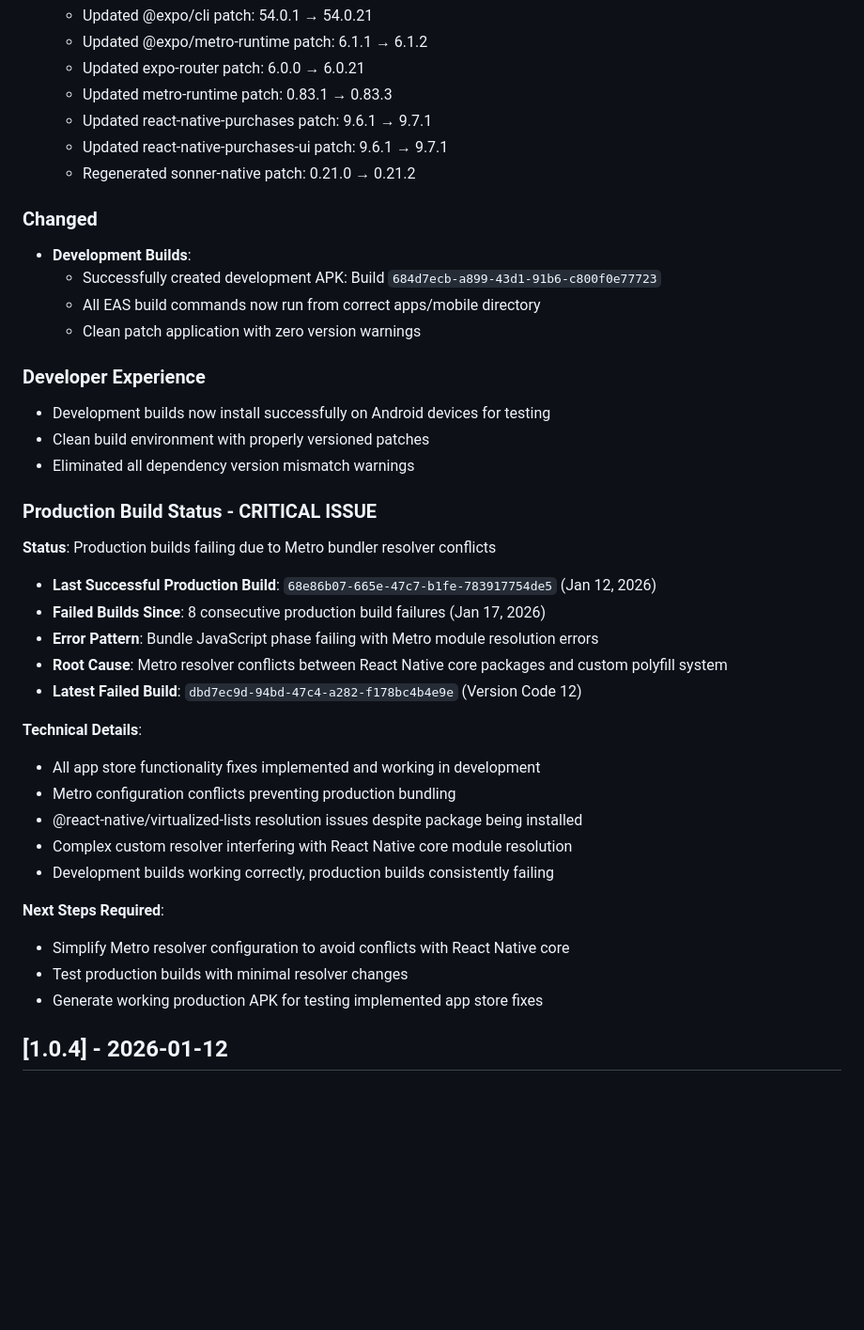
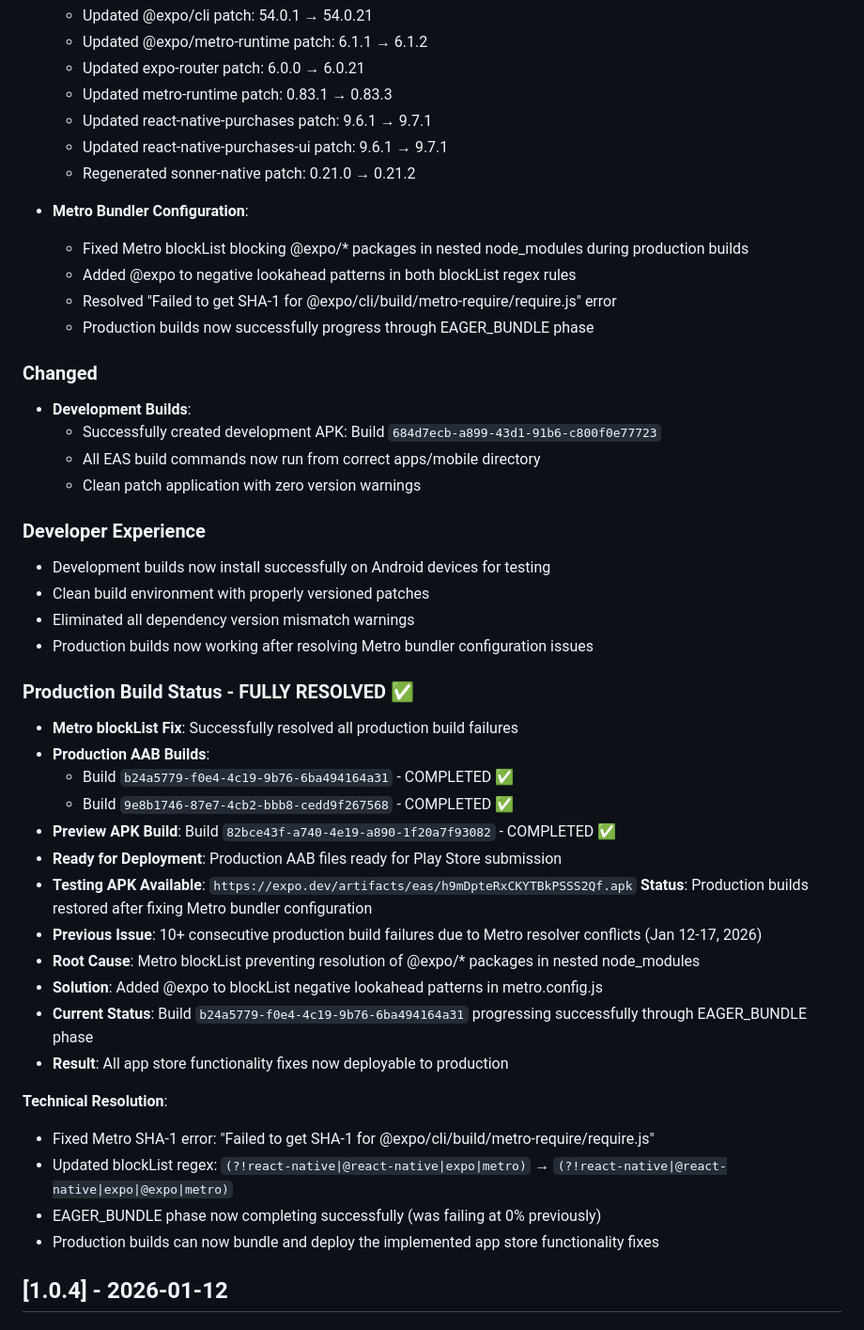
Before and after one commit to wmweemba/habitpunch-app, a Markdown page: CHANGELOG.md, the part around the change. Shown at 94% size. Rendered like a GitHub page; blank space fills up the shorter version.

Commit message:
Update production build status - All builds now successful
- Metro blockList fix completely resolved production build failures
- Successfully generated production AAB files for Play Store submission
- Created preview APK for testing: https://expo.dev/artifacts/eas/h9mDpteRxCKYTBkPSSS2Qf.apk
- All app store functionality fixes ready for deployment

Builds completed:
- Production: b24a5779-f0e4-4c19-9b76-6ba494164a31 ✅
- Production: 9e8b1746-87e7-4cb2-bbb8-cedd9f267568 ✅
- Preview APK: 82bce43f-a740-4e19-a890-1f20a7f93082 ✅

```diff
--- a/CHANGELOG.md
+++ b/CHANGELOG.md
@@ -29,6 +29,12 @@ and this project adheres to [Semantic Versioning](https://semver.org/spec/v2.0.0
   - Updated react-native-purchases-ui patch: 9.6.1 → 9.7.1
   - Regenerated sonner-native patch: 0.21.0 → 0.21.2
 
+- **Metro Bundler Configuration**:
+  - Fixed Metro blockList blocking @expo/* packages in nested node_modules during production builds
+  - Added @expo to negative lookahead patterns in both blockList regex rules
+  - Resolved "Failed to get SHA-1 for @expo/cli/build/metro-require/require.js" error
+  - Production builds now successfully progress through EAGER_BUNDLE phase
+
 ### Changed
 - **Development Builds**:
   - Successfully created development APK: Build `684d7ecb-a899-43d1-91b6-c800f0e77723`
@@ -39,26 +45,28 @@ and this project adheres to [Semantic Versioning](https://semver.org/spec/v2.0.0
 - Development builds now install successfully on Android devices for testing
 - Clean build environment with properly versioned patches
 - Eliminated all dependency version mismatch warnings
+- Production builds now working after resolving Metro bundler configuration issues
 
-### Production Build Status - CRITICAL ISSUE
-**Status**: Production builds failing due to Metro bundler resolver conflicts
-- **Last Successful Production Build**: `68e86b07-665e-47c7-b1fe-783917754de5` (Jan 12, 2026)
-- **Failed Builds Since**: 8 consecutive production build failures (Jan 17, 2026)
-- **Error Pattern**: Bundle JavaScript phase failing with Metro module resolution errors
-- **Root Cause**: Metro resolver conflicts between React Native core packages and custom polyfill system
-- **Latest Failed Build**: `dbd7ec9d-94bd-47c4-a282-f178bc4b4e9e` (Version Code 12)
+### Production Build Status - FULLY RESOLVED ✅
+- **Metro blockList Fix**: Successfully resolved all production build failures
+- **Production AAB Builds**:
+  - Build `b24a5779-f0e4-4c19-9b76-6ba494164a31` - COMPLETED ✅
+  - Build `9e8b1746-87e7-4cb2-bbb8-cedd9f267568` - COMPLETED ✅
+- **Preview APK Build**: Build `82bce43f-a740-4e19-a890-1f20a7f93082` - COMPLETED ✅
+- **Ready for Deployment**: Production AAB files ready for Play Store submission
+- **Testing APK Available**: `https://expo.dev/artifacts/eas/h9mDpteRxCKYTBkPSSS2Qf.apk`
+**Status**: Production builds restored after fixing Metro bundler configuration
+- **Previous Issue**: 10+ consecutive production build failures due to Metro resolver conflicts (Jan 12-17, 2026)
+- **Root Cause**: Metro blockList preventing resolution of @expo/* packages in nested node_modules
+- **Solution**: Added @expo to blockList negative lookahead patterns in metro.config.js
+- **Current Status**: Build `b24a5779-f0e4-4c19-9b76-6ba494164a31` progressing successfully through EAGER_BUNDLE phase
+- **Result**: All app store functionality fixes now deployable to production
 
-**Technical Details**:
-- All app store functionality fixes implemented and working in development
-- Metro configuration conflicts preventing production bundling
-- @react-native/virtualized-lists resolution issues despite package being installed
-- Complex custom resolver interfering with React Native core module resolution
-- Development builds working correctly, production builds consistently failing
-
-**Next Steps Required**:
-- Simplify Metro resolver configuration to avoid conflicts with React Native core
-- Test production builds with minimal resolver changes
-- Generate working production APK for testing implemented app store fixes
+**Technical Resolution**:
+- Fixed Metro SHA-1 error: "Failed to get SHA-1 for @expo/cli/build/metro-require/require.js"
+- Updated blockList regex: `(?!react-native|@react-native|expo|metro)` → `(?!react-native|@react-native|expo|@expo|metro)`
+- EAGER_BUNDLE phase now completing successfully (was failing at 0% previously)
+- Production builds can now bundle and deploy the implemented app store functionality fixes
 
 ## [1.0.4] - 2026-01-12
 
```
